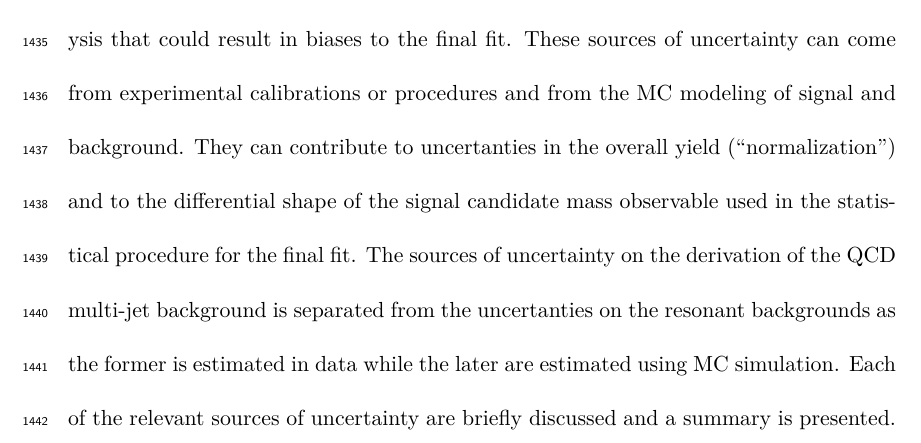
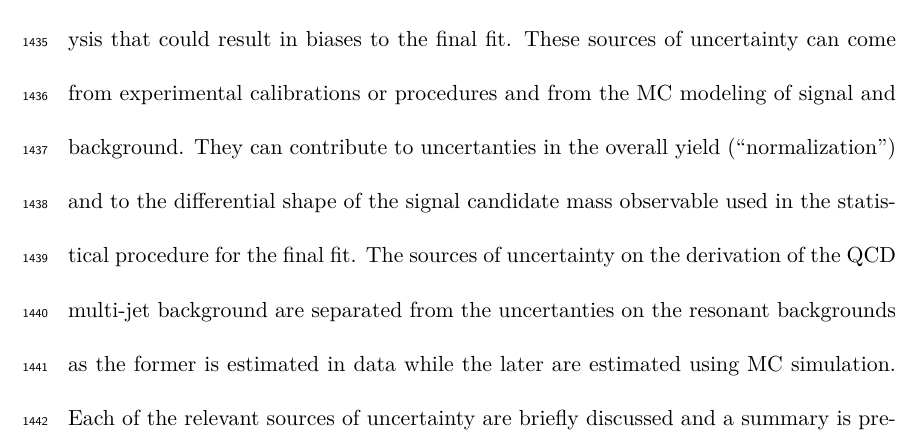
Before and after one commit to jpasner/thesis, a LaTeX thesis (pasner_thesis.tex, which reads chapters/systematics/head.tex): part of page 124 of 134, cut so that both start at the same text. Compiled offline with XeLaTeX; a LaTeX package or settings file that is missing is left out.

Commit message:
Minor grammar fix

```diff
--- a/chapters/systematics/head.tex
+++ b/chapters/systematics/head.tex
@@ -7,7 +7,7 @@ MC modeling of signal and background. They can contribute to uncertanties in
 the overall yield (``normalization") and to the differential shape of the
 signal candidate mass observable used in the statistical procedure for the
 final fit.  The sources of uncertainty on the derivation of the QCD multi-jet
-background is separated from the uncertanties on the resonant backgrounds as
+background are separated from the uncertanties on the resonant backgrounds as
 the former is estimated in data while the later are estimated using MC
 simulation.  Each of the relevant sources of uncertainty are briefly discussed
 and a summary is presented.
```
